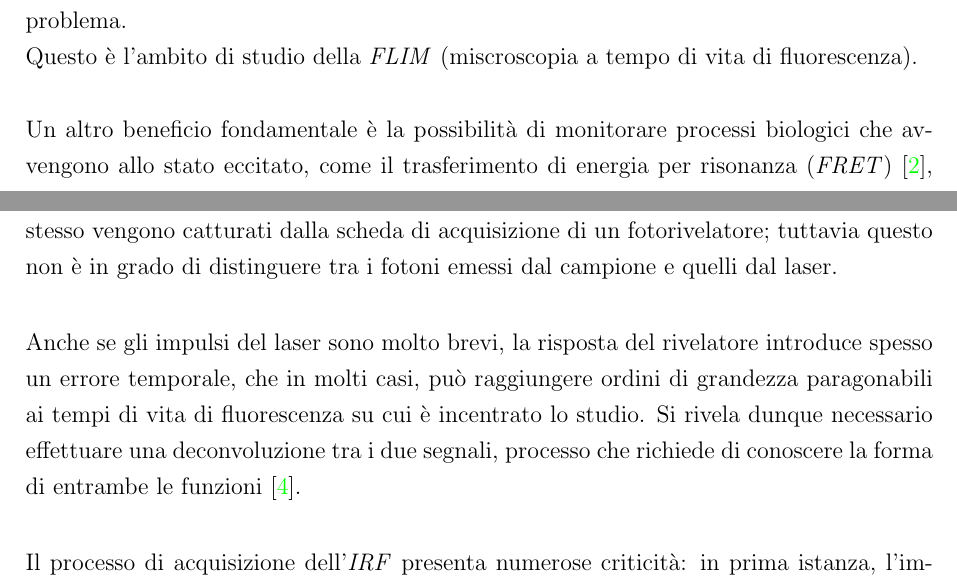
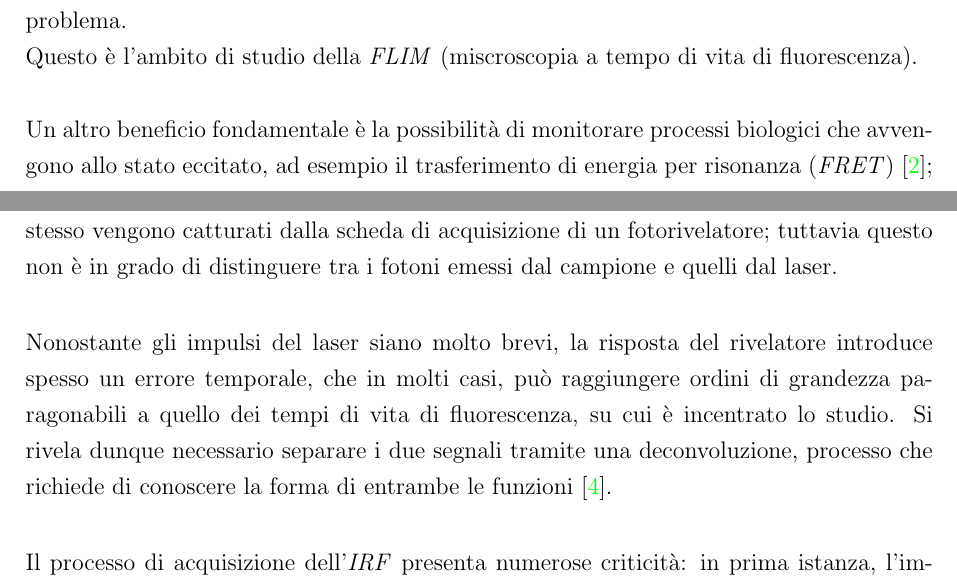
Before and after one commit to BotSas/Tesi_2026, a LaTeX document (stesura/TESI_SUPER_UFFICIALE.tex, which reads stesura/sezioni/02_fondamenti_teorici.tex): two parts of pages 4 and 5 of 21, joined at a grey line, cut so that both start at the same text. Compiled offline with pdfLaTeX.

```diff
--- a/stesura/sezioni/02_fondamenti_teorici.tex
+++ b/stesura/sezioni/02_fondamenti_teorici.tex
@@ -14,7 +14,7 @@
 Questo è l'ambito di studio della \textit{FLIM} (miscroscopia a tempo di vita di fluorescenza).\\
 
 
-\noindent Un altro beneficio fondamentale è la possibilità di monitorare processi biologici che avvengono allo stato eccitato, come il trasferimento di energia per risonanza (\textit{FRET}) \cite{bastiaensFluorescenceLifetimeImaging1999a}, o l'evoluzione della concentrazione relativa di NADH (\textit{nicotinammide adenine dinucleotidee}) e FAD (\textit{flavin adenin dinucleotide}), due enzimi e fluorofori intrinseci fondamentali nella regolazione del metabolismo cellulare \cite{huComparisonPhasorAnalysis2023}.\\
+\noindent Un altro beneficio fondamentale è la possibilità di monitorare processi biologici che avvengono allo stato eccitato, ad esempio il trasferimento di energia per risonanza (\textit{FRET}) \cite{bastiaensFluorescenceLifetimeImaging1999a}; o l'evoluzione della concentrazione relativa di NADH (\textit{nicotinammide adenine dinucleotidee}) e FAD (\textit{flavin adenin dinucleotide}), due enzimi e fluorofori intrinseci fondamentali nella regolazione del metabolismo cellulare \cite{huComparisonPhasorAnalysis2023}.\\
 
 
 % citare il teorema di convoluzione \cite[Sez. 2.9.6]{oppenheim_discrete_2009}
@@ -25,11 +25,11 @@
 \subsection{Funzione di risposta dello strumento}
 
 Lo studio dell'\textit{IRF} (\textit{Instrument Response Function}) è una parte fondamentale dell'analisi fasoriale. \\
-L'emissione di fluorescenza è ottenuta grazie a un laser a impulsi periodici che produce un'eccitazione nelle molecole del fluoroforo presente nel campione. I fotoni emessi dallo stesso vengono catturati dalla scheda di acquisizione di un fotorivelatore; tuttavia questo non è in grado di distinguere tra i fotoni emessi dal campione e quelli dal laser.\\
+L'emissione di fluorescenza è ottenuta grazie a un laser a impulsi periodici che produce un'eccitazione nelle molecole del fluoroforo presente nel campione. I fotoni emessi dallo stesso vengono catturati dalla scheda di acquisizione di un fotorivelatore; tuttavia questo non è in grado di distinguere tra i fotoni emessi dal campione e quelli dal laser.\\ % controllare l'ultima frase, potrebbe esserci un errore
 
 % \noindent Il processo di separazione del segnale proveniente dalle due diverse fonti (campione e laser) è descritto da \textit{Ranjit et al.} \cite{ranjitFitfreeAnalysisFluorescence2018} e viene di seguito riportato.
 
-\noindent Anche se gli impulsi del laser sono molto brevi, la risposta del rivelatore introduce spesso un errore temporale, che in molti casi, può raggiungere ordini di grandezza paragonabili ai tempi di vita di fluorescenza su cui è incentrato lo studio. Si rivela dunque necessario effettuare una deconvoluzione tra i due segnali, processo che richiede di conoscere la forma di entrambe le funzioni \cite{ranjitFitfreeAnalysisFluorescence2018}.\\
+\noindent Nonostante gli impulsi del laser siano molto brevi, la risposta del rivelatore introduce spesso un errore temporale, che in molti casi, può raggiungere ordini di grandezza paragonabili a quello dei tempi di vita di fluorescenza, su cui è incentrato lo studio. Si rivela dunque necessario separare i due segnali tramite una deconvoluzione, processo che richiede di conoscere la forma di entrambe le funzioni \cite{ranjitFitfreeAnalysisFluorescence2018}.\\
 
 \noindent Il processo di acquisizione dell'\textit{IRF} presenta numerose criticità: in prima istanza, l'impossibilità di utilizzare una soluzione di scattering nel processo \textit{FLIM} a causa dei filtri ottici che bloccano i segnali con lunghezza d'onda pari a quella incidente.
 
```
Also changed, not shown: stesura/sezioni/04_test_su_immagini.tex (+1 -1 lines), output.pdf (added), stesura/immagini/ROI1.pdf, stesura/immagini/ROI1_and_ROI2.pdf, stesura/immagini/ROI2.pdf, 9 other files.
